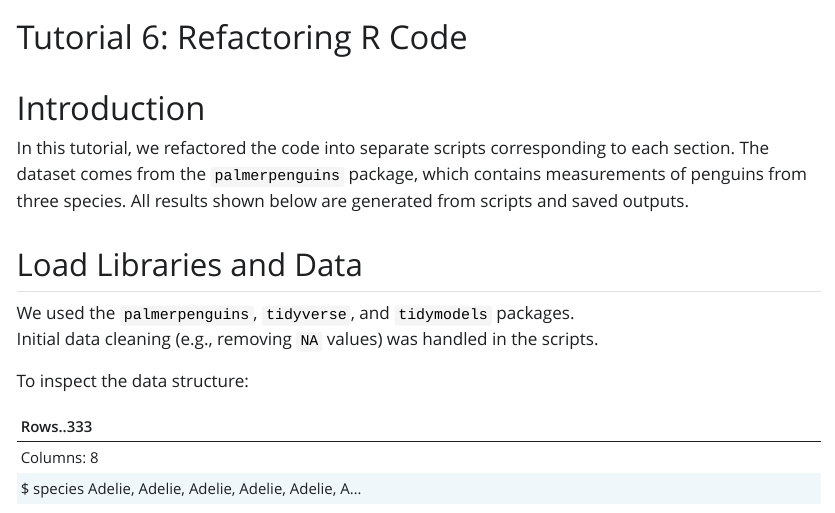
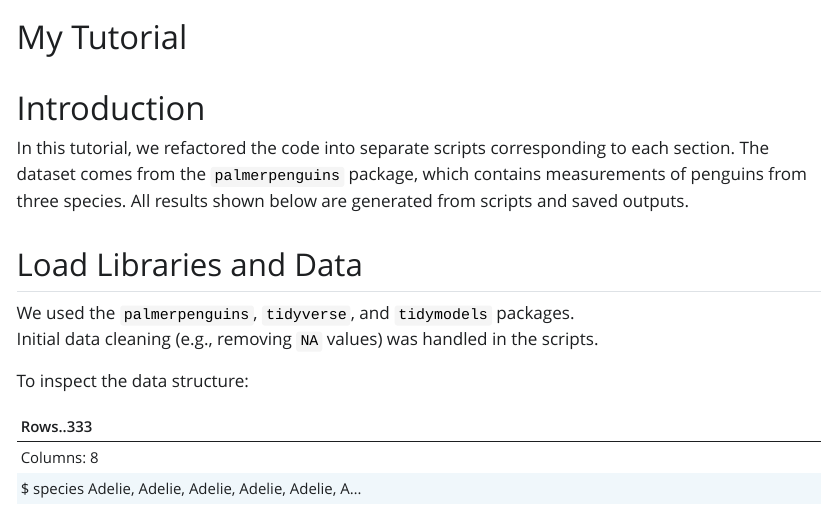
Before and after one commit to audracornick/04-23-2025-Final_Exam_Review, a Quarto document (reports/report.qmd): the page in a window 1100 px wide, from its top. The pictures show the output file reports/report.html that the author committed with the source, opened offline; Quarto's library style sheets are replaced by a plain one without menus.

Commit message:
updated quarto doc

```diff
--- a/reports/report.qmd
+++ b/reports/report.qmd
@@ -1,6 +1,7 @@
 ---
-title: "Tutorial 6: Refactoring R Code"
+title: "My Tutorial"
 format: html
+output-dir: docs
 ---
 
 # Introduction
```
Also changed, not shown: reports/report.html, results/penguin_model.rds.
